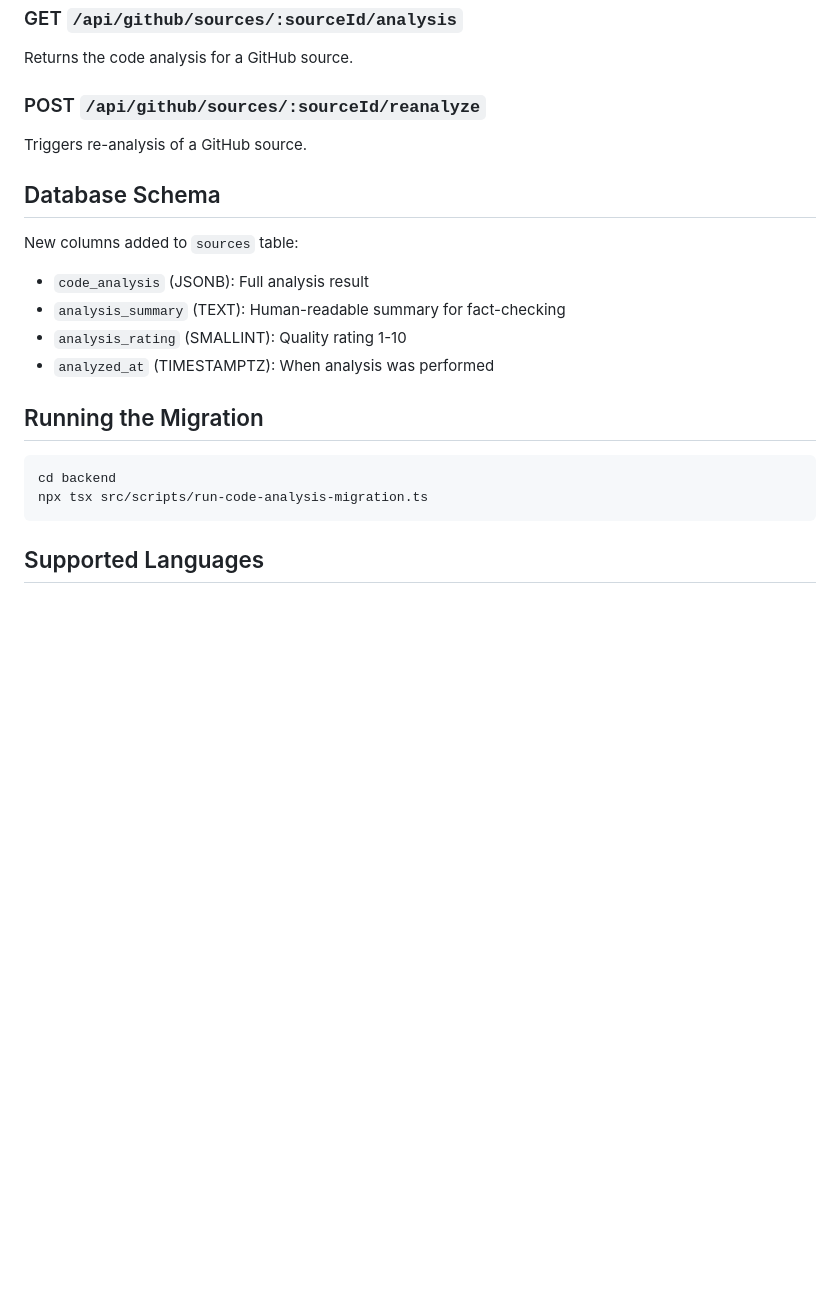
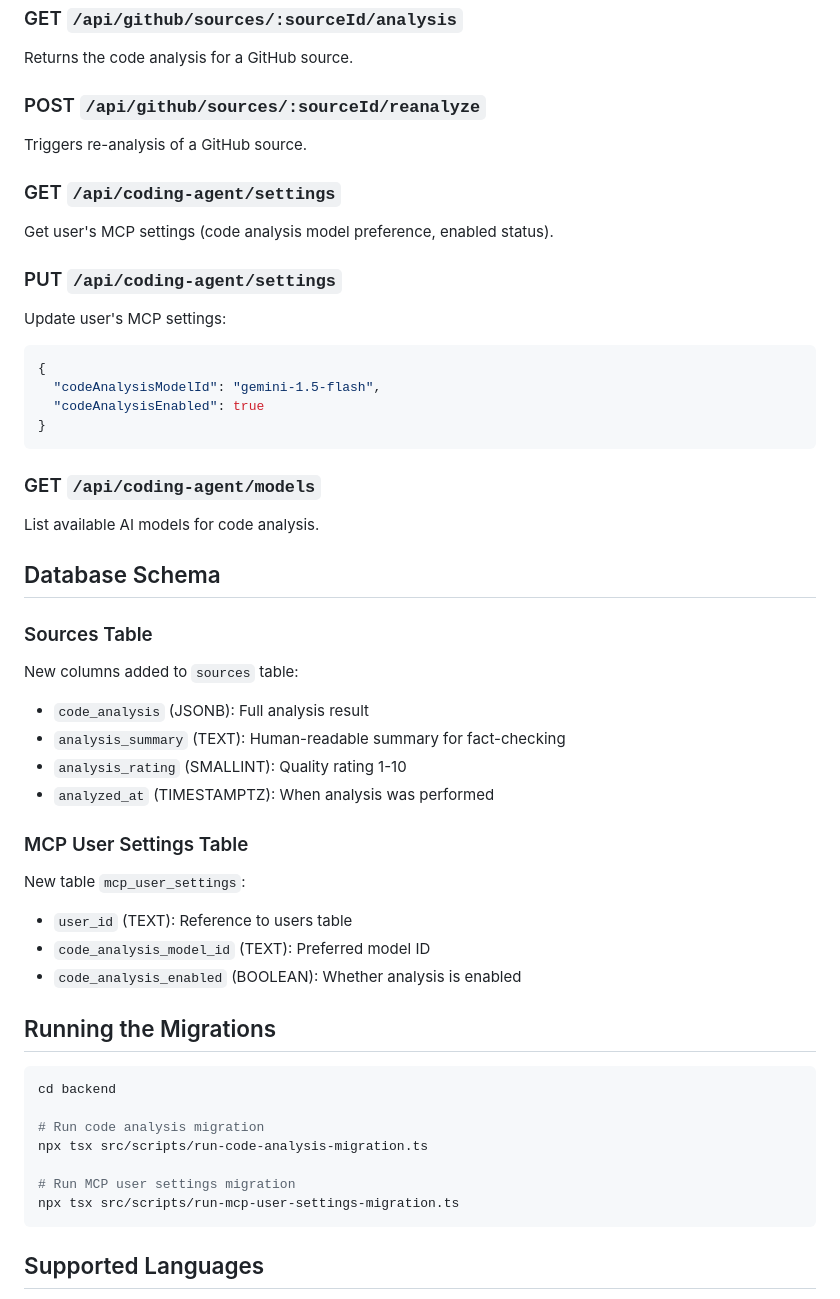
Before and after one commit to cmgzone/notebookllm, a Markdown page: CODE_ANALYSIS_FEATURE.md, the part around one of its changes. GitHub-like rendering; blank space fills up the shorter version.

````diff
--- a/CODE_ANALYSIS_FEATURE.md
+++ b/CODE_ANALYSIS_FEATURE.md
@@ -77,19 +100,46 @@ Returns the code analysis for a GitHub source.
 ### POST `/api/github/sources/:sourceId/reanalyze`
 Triggers re-analysis of a GitHub source.
 
+### GET `/api/coding-agent/settings`
+Get user's MCP settings (code analysis model preference, enabled status).
+
+### PUT `/api/coding-agent/settings`
+Update user's MCP settings:
+```json
+{
+  "codeAnalysisModelId": "gemini-1.5-flash",
+  "codeAnalysisEnabled": true
+}
+```
+
+### GET `/api/coding-agent/models`
+List available AI models for code analysis.
+
 ## Database Schema
 
+### Sources Table
 New columns added to `sources` table:
 - `code_analysis` (JSONB): Full analysis result
 - `analysis_summary` (TEXT): Human-readable summary for fact-checking
 - `analysis_rating` (SMALLINT): Quality rating 1-10
 - `analyzed_at` (TIMESTAMPTZ): When analysis was performed
 
-## Running the Migration
+### MCP User Settings Table
+New table `mcp_user_settings`:
+- `user_id` (TEXT): Reference to users table
+- `code_analysis_model_id` (TEXT): Preferred model ID
+- `code_analysis_enabled` (BOOLEAN): Whether analysis is enabled
+
+## Running the Migrations
 
 ```bash
 cd backend
+
+# Run code analysis migration
 npx tsx src/scripts/run-code-analysis-migration.ts
+
+# Run MCP user settings migration
+npx tsx src/scripts/run-mcp-user-settings-migration.ts
 ```
 
 ## Supported Languages
````
Also changed, not shown: other parts of CODE_ANALYSIS_FEATURE.md (+34 -11 lines).
